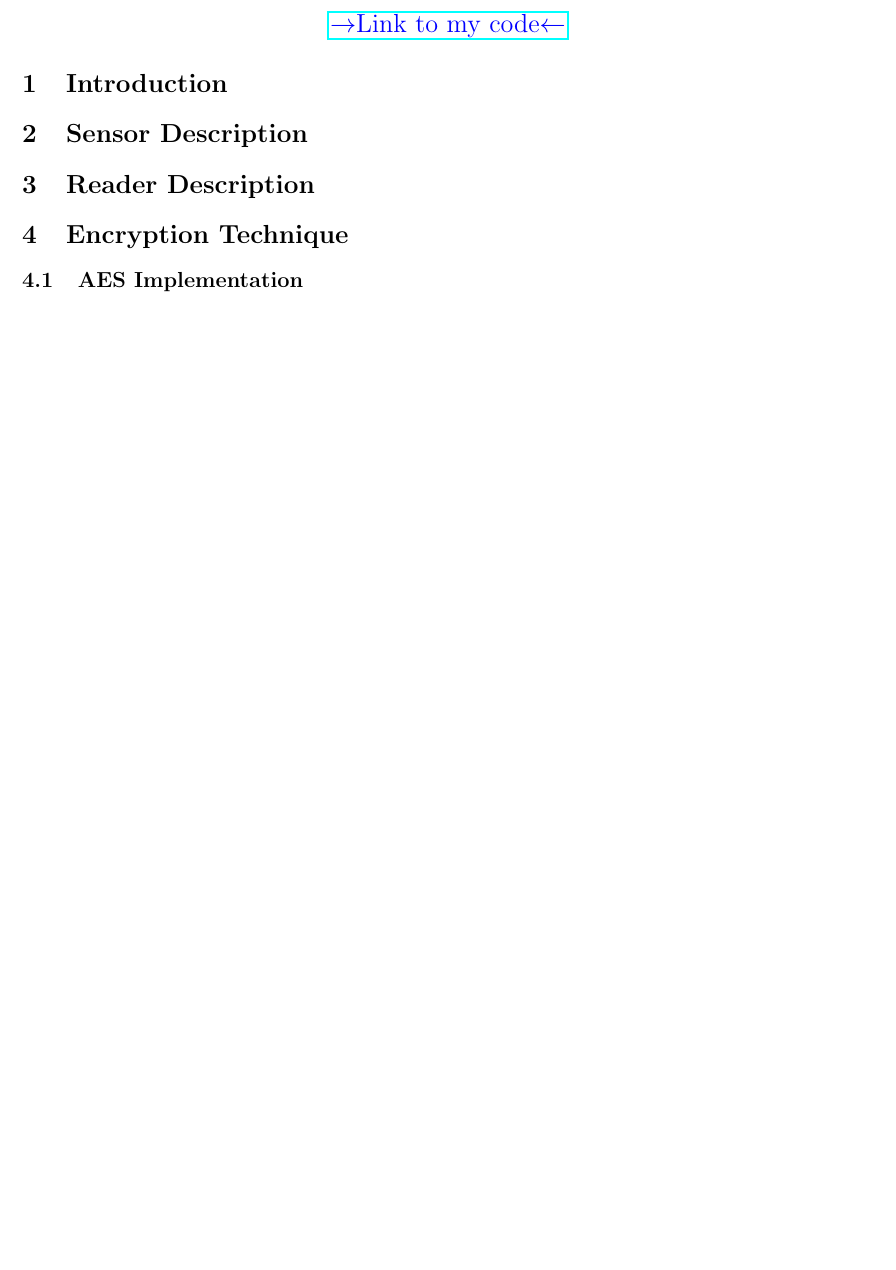
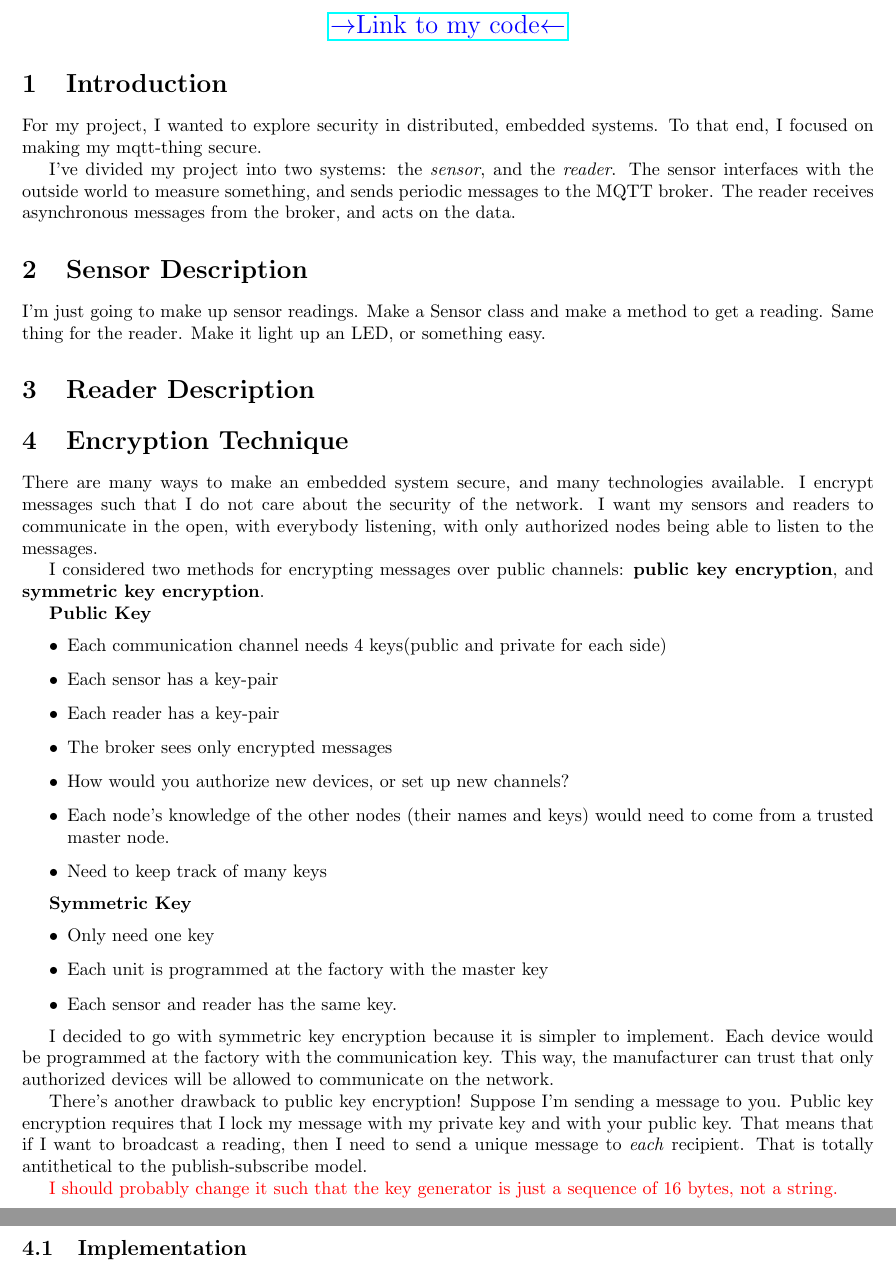
Before and after one commit to hughsonm/mqtt-embedded-project, a LaTeX document (Report/R1.tex): part of page 2 of 2 before the commit and two parts of pages 2 and 3 of 4 after it, the two joined at a grey line, cut so that both start at the same text, the shorter picture padded with empty space. Compiled offline with pdfLaTeX.

Commit message:
Got some words into the report, and added code listings.

```diff
--- a/Report/R1.tex
+++ b/Report/R1.tex
@@ -118,10 +118,47 @@ Secure MQTT}
 
 \section{Introduction}
 
+For my project, I wanted to explore security in distributed, embedded systems. To that end, I focused on making my  mqtt-thing secure.
+
+I've divided my project into two systems: the \emph{sensor}, and the \emph{reader}. The sensor interfaces with the outside world to measure something, and sends periodic messages to the MQTT broker. The reader receives asynchronous messages from the broker, and acts on the data.
+
 \section{Sensor Description}
+I'm just going to make up sensor readings. Make a Sensor class and make a method to get a reading. Same thing for the reader. Make it light up an LED, or something easy.
 
 \section{Reader Description}
 
 \section{Encryption Technique}
-\subsection{AES Implementation}
-\subsection{Program Code}
+
+There are many ways to make an embedded system secure, and many technologies available. I encrypt messages such that I do not care about the security of the network. I want my sensors and readers to communicate in the open, with everybody listening, with only authorized nodes being able to listen to the messages.
+
+I considered two methods for encrypting messages over public channels: \textbf{public key encryption}, and \textbf{symmetric key encryption}.
+
+\textbf{Public Key}
+\begin{itemize}
+	\item Each communication channel needs 4 keys(public and private for each side)
+	\item Each sensor has a key-pair
+	\item Each reader has a key-pair
+	\item The broker sees only encrypted messages
+	\item How would you authorize new devices, or set up new channels?
+	\item Each node's knowledge of the other nodes (their names and keys) would need to come from a trusted master node.
+	\item Need to keep track of many keys
+\end{itemize}
+
+\textbf{Symmetric Key}
+\begin{itemize}
+	\item Only need one key
+	\item Each unit is programmed at the factory with the master key
+	\item Each sensor and reader has the same key.
+\end{itemize}
+
+I decided to go with symmetric key encryption because it is simpler to implement. Each device would be programmed at the factory with the communication key. This way, the manufacturer can trust that only authorized devices will be allowed to communicate on the network.
+
+There's another drawback to public key encryption! Suppose I'm sending a message to you. Public key encryption requires that I lock my message with my private key and with your public key. That means that if I want to broadcast a reading, then I need to send a unique message to \emph{each} recipient. That is totally antithetical to the publish-subscribe model.
+
+\textcolor{red}{I should probably change it such that the key generator is just a sequence of 16 bytes, not a string.}
+
+
+\subsection{Implementation}
+I used the \texttt{openssl} implementation of the \href{https://www.youtube.com/watch?v=O4xNJsjtN6E}{advanced encryption standard} (AES). This is a widely-used technology that enables fast symmetric key encryption.
+
+In the AES algorithm, data are encrypted as a matrix of bytes. For my implementation, I chose to use 128-bit AES, so I use a 4-by-4 matrix of bytes.
@@ -130,0 +185 @@ Secure MQTT}
+\newpage
```
Also changed, not shown: Report/R1.tex (31 more changed lines), 2 other files.
